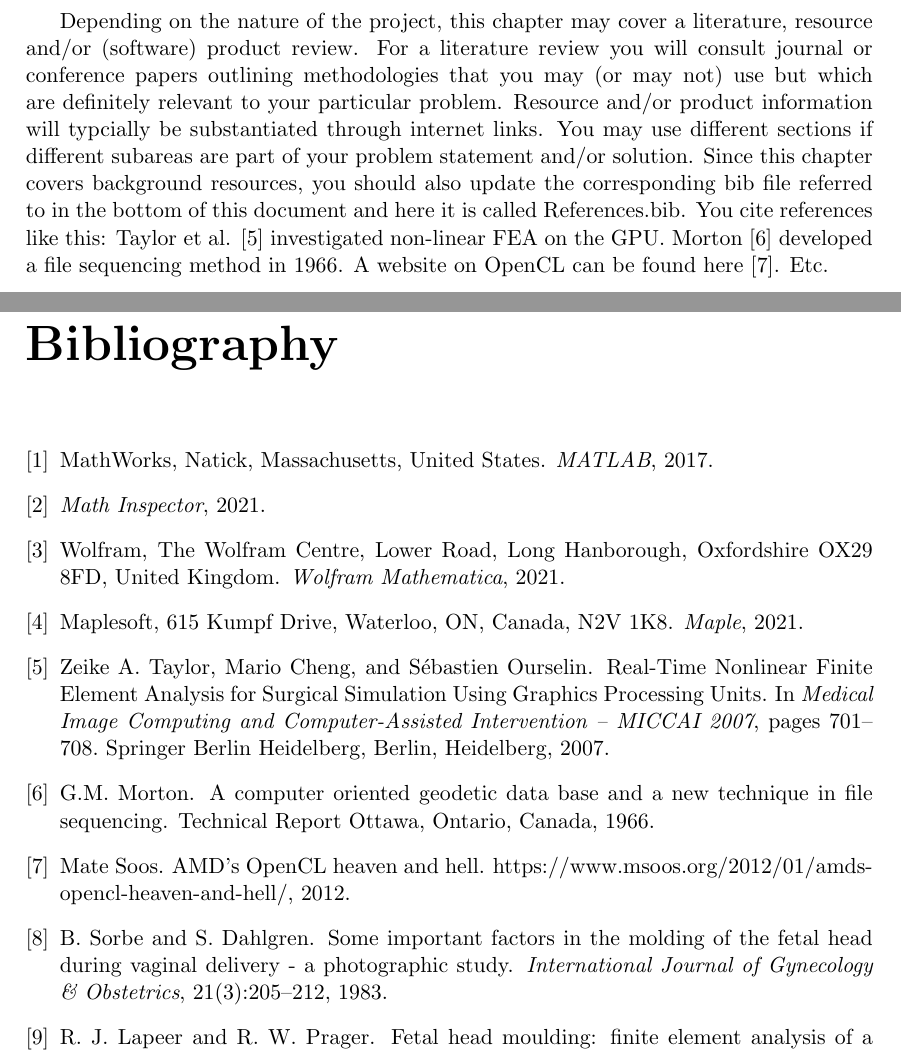
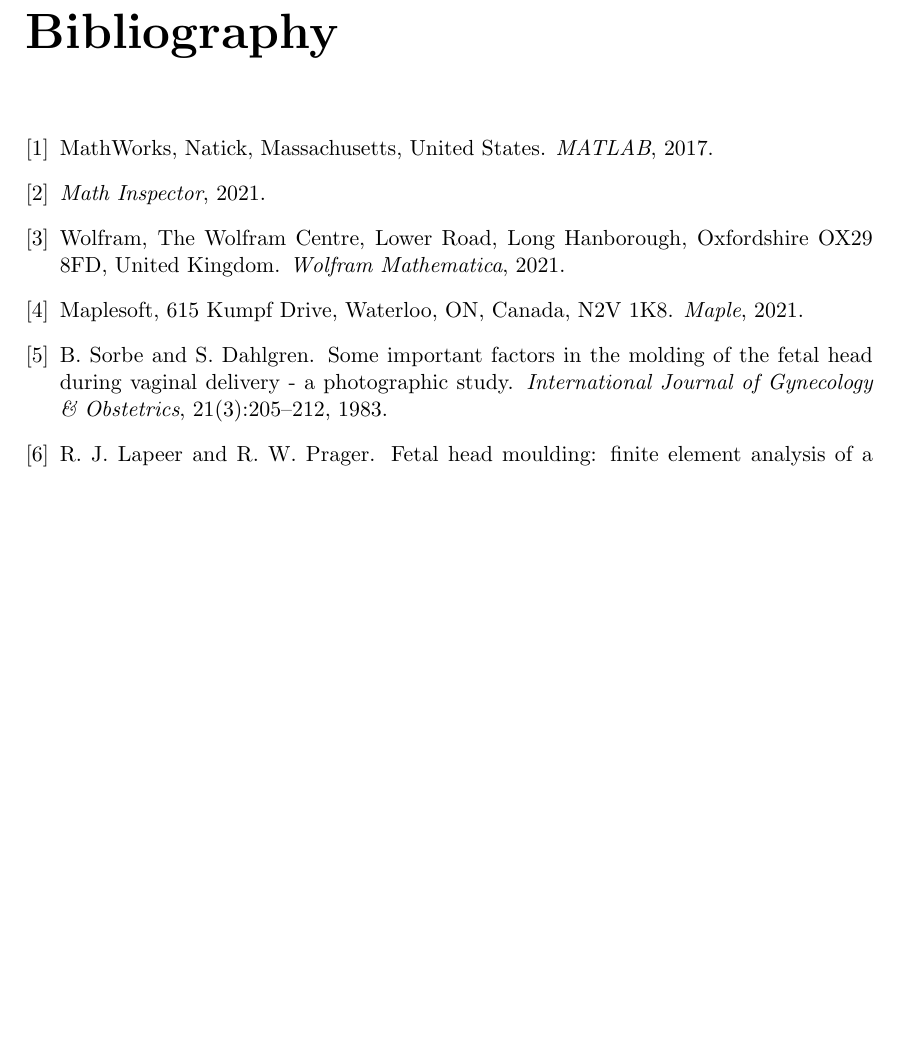
Before and after one commit to masonjmj/Maths-Interpreter, a LaTeX document (report/CMP-6048A_REPORT.tex): two parts of pages 6 and 13 of 15 before the commit and part of page 12 of 14 after it, the two joined at a grey line, cut at the place of the change, the shorter picture padded with empty space. Compiled offline with pdfLaTeX.

Commit message:
tidied up some text

```diff
--- a/report/CMP-6048A_REPORT.tex
+++ b/report/CMP-6048A_REPORT.tex
@@ -119,10 +119,6 @@
 
 Maple offers a number of different versions of its' software allowing the user to tailor their experience before they even download. It's main goal is solving equpations but it still offers an intuetive UI with function visulisation features. It allows the user to explore a range of mathmatical fields by offering a large variety of in-built functions. Similarly to the previous system, it operates using it's own programming language which may take users time to learn and understand. The different versions of the software (tailored based on who is using it) is this systems' main strength.
 
-Depending on the nature of the project, this chapter may cover a literature, resource and/or (software) product review. For a literature review you will consult journal or conference papers outlining methodologies that you may (or may not) use but which are definitely relevant to your particular problem. Resource and/or product information will typcially be substantiated through internet links.
-You may use different sections if different subareas are part of your problem statement and/or solution.
-Since this chapter covers background resources, you should also update the corresponding bib file referred to in the bottom of this document and here it is called References.bib.
-You cite references like this: Taylor et al. \cite{Taylor:2007} investigated non-linear FEA on the GPU. Morton \cite{Morton:1966} developed a file sequencing method in 1966. A website on OpenCL can be found here \cite{Soos:2012}. Etc.
 
 \chapter{Methodology}\label{MethLab}
 
```
Also changed, not shown: report/CMP-6048A_REPORT.bbl, report/CMP-6048A_REPORT.pdf, 5 other files.
